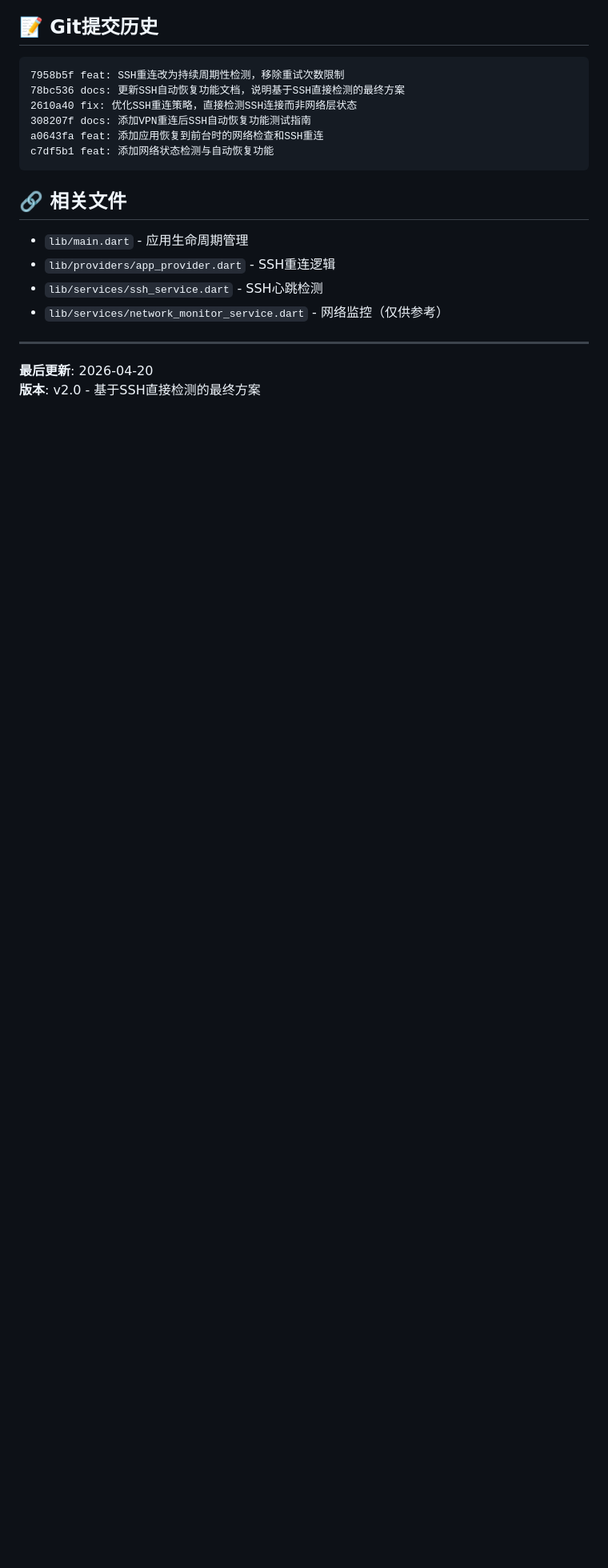
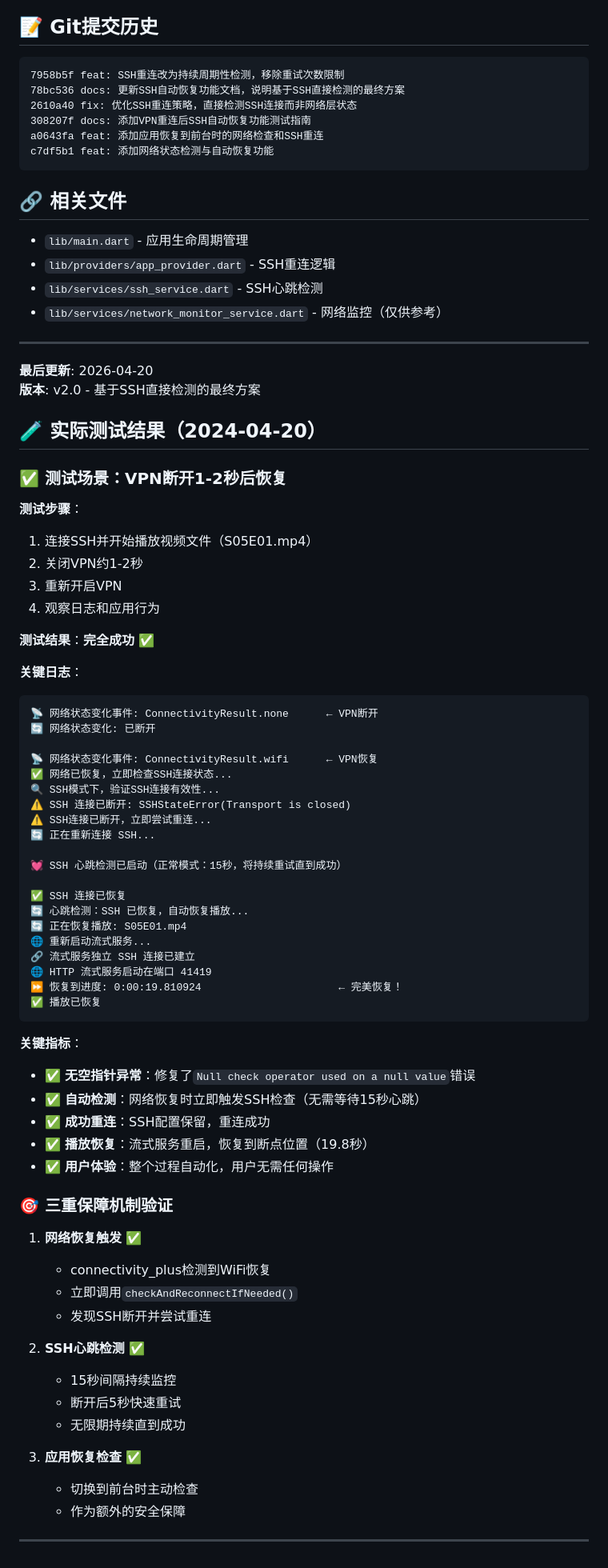
Before and after one commit to russ1217/ssh-audio-player, a Markdown page: VPN_RECONNECT_TEST.md, the part around the change. Shown at 80% size. Drawn GitHub-style; blank space fills up the shorter version.

Commit message:
docs: 添加VPN重连测试的实际成功结果

````diff
--- a/VPN_RECONNECT_TEST.md
+++ b/VPN_RECONNECT_TEST.md
@@ -325,3 +325,64 @@ c7df5b1 feat: 添加网络状态检测与自动恢复功能
 
 **最后更新**: 2026-04-20
 **版本**: v2.0 - 基于SSH直接检测的最终方案
+
+## 🧪 实际测试结果（2024-04-20）
+
+### ✅ 测试场景：VPN断开1-2秒后恢复
+
+**测试步骤**：
+1. 连接SSH并开始播放视频文件（S05E01.mp4）
+2. 关闭VPN约1-2秒
+3. 重新开启VPN
+4. 观察日志和应用行为
+
+**测试结果**：**完全成功** ✅
+
+**关键日志**：
+```
+📡 网络状态变化事件: ConnectivityResult.none      ← VPN断开
+🔄 网络状态变化: 已断开
+
+📡 网络状态变化事件: ConnectivityResult.wifi      ← VPN恢复
+✅ 网络已恢复，立即检查SSH连接状态...
+🔍 SSH模式下，验证SSH连接有效性...
+⚠️ SSH 连接已断开: SSHStateError(Transport is closed)
+⚠️ SSH连接已断开，立即尝试重连...
+🔄 正在重新连接 SSH...
+
+💓 SSH 心跳检测已启动（正常模式：15秒，将持续重试直到成功）
+
+✅ SSH 连接已恢复
+🔄 心跳检测：SSH 已恢复，自动恢复播放...
+🔄 正在恢复播放: S05E01.mp4
+🌐 重新启动流式服务...
+🔗 流式服务独立 SSH 连接已建立
+🌐 HTTP 流式服务启动在端口 41419
+⏩ 恢复到进度: 0:00:19.810924                      ← 完美恢复！
+✅ 播放已恢复
+```
+
+**关键指标**：
+- ✅ **无空指针异常**：修复了`Null check operator used on a null value`错误
+- ✅ **自动检测**：网络恢复时立即触发SSH检查（无需等待15秒心跳）
+- ✅ **成功重连**：SSH配置保留，重连成功
+- ✅ **播放恢复**：流式服务重启，恢复到断点位置（19.8秒）
+- ✅ **用户体验**：整个过程自动化，用户无需任何操作
+
+### 🎯 三重保障机制验证
+
+1. **网络恢复触发** ✅
+   - connectivity_plus检测到WiFi恢复
+   - 立即调用`checkAndReconnectIfNeeded()`
+   - 发现SSH断开并尝试重连
+
+2. **SSH心跳检测** ✅
+   - 15秒间隔持续监控
+   - 断开后5秒快速重试
+   - 无限期持续直到成功
+
+3. **应用恢复检查** ✅
+   - 切换到前台时主动检查
+   - 作为额外的安全保障
+
+---
````
